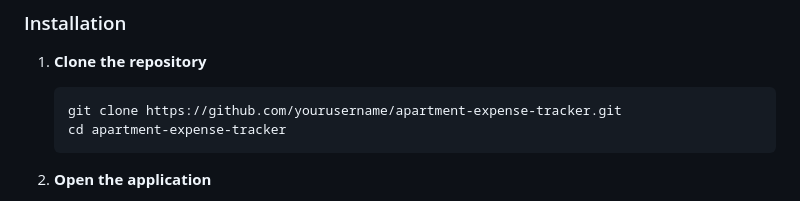
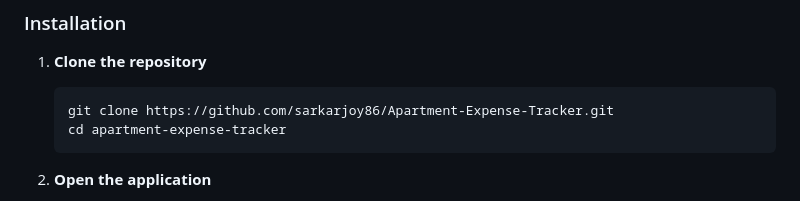
Before and after one commit to sarkarjoy86/Apartment-Expense-Tracker, a Markdown page: README.md, the part around the change. Rendered like a GitHub page.

````diff
--- a/README.md
+++ b/README.md
@@ -30,7 +30,7 @@ A modern, responsive web application for tracking and splitting apartment expens
 
 1. **Clone the repository**
    ```bash
-   git clone https://github.com/yourusername/apartment-expense-tracker.git
+   git clone https://github.com/sarkarjoy86/Apartment-Expense-Tracker.git
    cd apartment-expense-tracker
    ```
 
````
